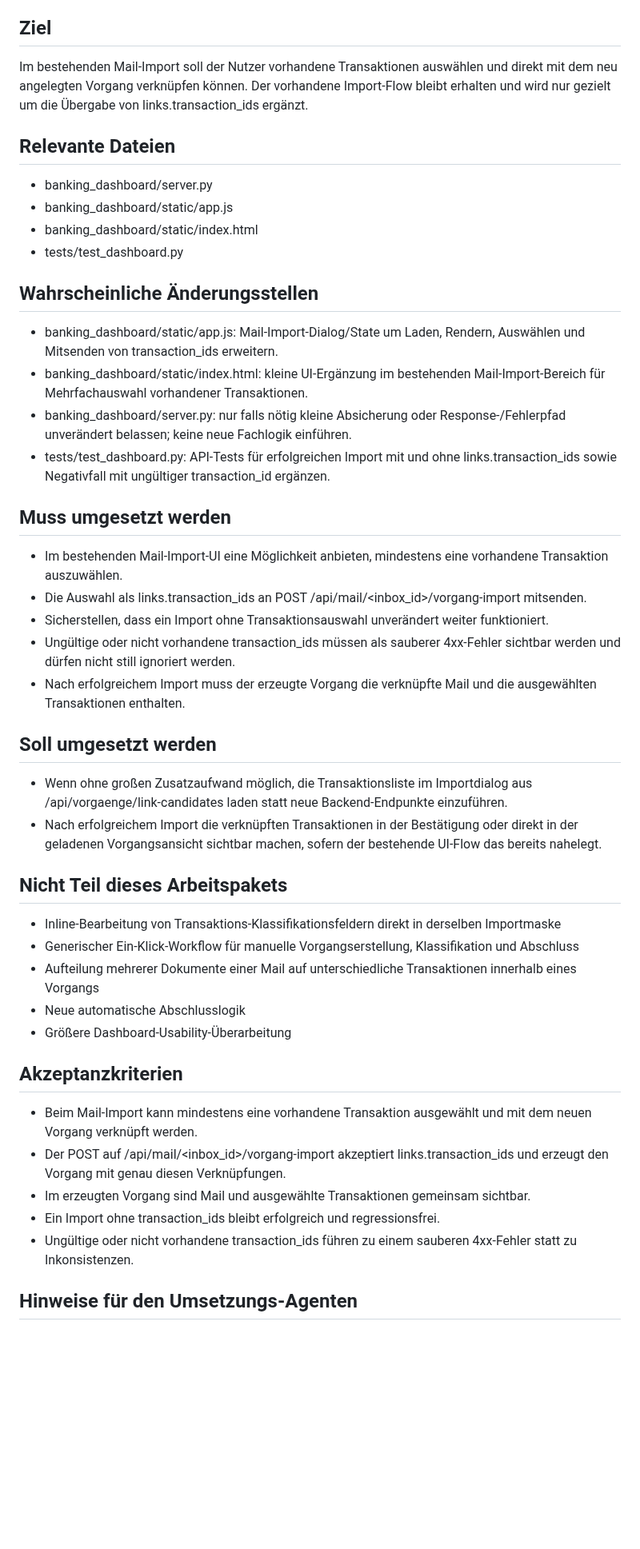
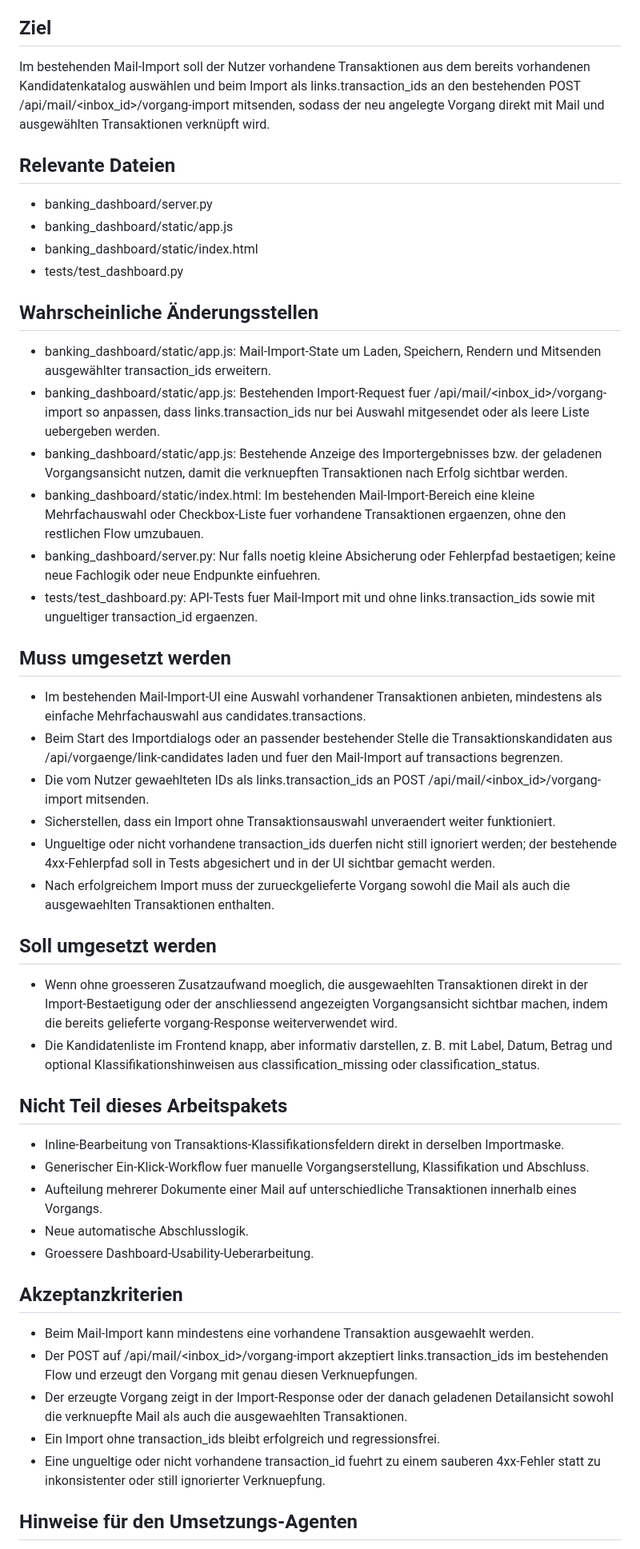
Before and after one commit to ChristophS/bsv-banking, a Markdown page: feedback/next_task.md, the part around one of its changes. Shown at 80% size. Rendered like a GitHub page; blank space fills up the shorter version.

Commit message:
Mail-Import um Transaktionsauswahl erweitern

```diff
--- a/feedback/next_task.md
+++ b/feedback/next_task.md
@@ -6,7 +6,7 @@ Mail-Import um Auswahl vorhandener Transaktionen erweitern
 
 ## Ziel
 
-Im bestehenden Mail-Import soll der Nutzer vorhandene Transaktionen auswählen und direkt mit dem neu angelegten Vorgang verknüpfen können. Der vorhandene Import-Flow bleibt erhalten und wird nur gezielt um die Übergabe von links.transaction_ids ergänzt.
+Im bestehenden Mail-Import soll der Nutzer vorhandene Transaktionen aus dem bereits vorhandenen Kandidatenkatalog auswählen und beim Import als links.transaction_ids an den bestehenden POST /api/mail/<inbox_id>/vorgang-import mitsenden, sodass der neu angelegte Vorgang direkt mit Mail und ausgewählten Transaktionen verknüpft wird.
 
 ## Relevante Dateien
 
@@ -17,39 +17,42 @@ Im bestehenden Mail-Import soll der Nutzer vorhandene Transaktionen auswählen u
 
 ## Wahrscheinliche Änderungsstellen
 
-- banking_dashboard/static/app.js: Mail-Import-Dialog/State um Laden, Rendern, Auswählen und Mitsenden von transaction_ids erweitern.
-- banking_dashboard/static/index.html: kleine UI-Ergänzung im bestehenden Mail-Import-Bereich für Mehrfachauswahl vorhandener Transaktionen.
-- banking_dashboard/server.py: nur falls nötig kleine Absicherung oder Response-/Fehlerpfad unverändert belassen; keine neue Fachlogik einführen.
-- tests/test_dashboard.py: API-Tests für erfolgreichen Import mit und ohne links.transaction_ids sowie Negativfall mit ungültiger transaction_id ergänzen.
+- banking_dashboard/static/app.js: Mail-Import-State um Laden, Speichern, Rendern und Mitsenden ausgewählter transaction_ids erweitern.
+- banking_dashboard/static/app.js: Bestehenden Import-Request fuer /api/mail/<inbox_id>/vorgang-import so anpassen, dass links.transaction_ids nur bei Auswahl mitgesendet oder als leere Liste uebergeben werden.
+- banking_dashboard/static/app.js: Bestehende Anzeige des Importergebnisses bzw. der geladenen Vorgangsansicht nutzen, damit die verknuepften Transaktionen nach Erfolg sichtbar werden.
+- banking_dashboard/static/index.html: Im bestehenden Mail-Import-Bereich eine kleine Mehrfachauswahl oder Checkbox-Liste fuer vorhandene Transaktionen ergaenzen, ohne den restlichen Flow umzubauen.
+- banking_dashboard/server.py: Nur falls noetig kleine Absicherung oder Fehlerpfad bestaetigen; keine neue Fachlogik oder neue Endpunkte einfuehren.
+- tests/test_dashboard.py: API-Tests fuer Mail-Import mit und ohne links.transaction_ids sowie mit ungueltiger transaction_id ergaenzen.
 
 ## Muss umgesetzt werden
 
-- Im bestehenden Mail-Import-UI eine Möglichkeit anbieten, mindestens eine vorhandene Transaktion auszuwählen.
-- Die Auswahl als links.transaction_ids an POST /api/mail/<inbox_id>/vorgang-import mitsenden.
-- Sicherstellen, dass ein Import ohne Transaktionsauswahl unverändert weiter funktioniert.
-- Ungültige oder nicht vorhandene transaction_ids müssen als sauberer 4xx-Fehler sichtbar werden und dürfen nicht still ignoriert werden.
-- Nach erfolgreichem Import muss der erzeugte Vorgang die verknüpfte Mail und die ausgewählten Transaktionen enthalten.
+- Im bestehenden Mail-Import-UI eine Auswahl vorhandener Transaktionen anbieten, mindestens als einfache Mehrfachauswahl aus candidates.transactions.
+- Beim Start des Importdialogs oder an passender bestehender Stelle die Transaktionskandidaten aus /api/vorgaenge/link-candidates laden und fuer den Mail-Import auf transactions begrenzen.
+- Die vom Nutzer gewaehlteten IDs als links.transaction_ids an POST /api/mail/<inbox_id>/vorgang-import mitsenden.
+- Sicherstellen, dass ein Import ohne Transaktionsauswahl unveraendert weiter funktioniert.
+- Ungueltige oder nicht vorhandene transaction_ids duerfen nicht still ignoriert werden; der bestehende 4xx-Fehlerpfad soll in Tests abgesichert und in der UI sichtbar gemacht werden.
+- Nach erfolgreichem Import muss der zurueckgelieferte Vorgang sowohl die Mail als auch die ausgewaehlten Transaktionen enthalten.
 
 ## Soll umgesetzt werden
 
-- Wenn ohne großen Zusatzaufwand möglich, die Transaktionsliste im Importdialog aus /api/vorgaenge/link-candidates laden statt neue Backend-Endpunkte einzuführen.
-- Nach erfolgreichem Import die verknüpften Transaktionen in der Bestätigung oder direkt in der geladenen Vorgangsansicht sichtbar machen, sofern der bestehende UI-Flow das bereits nahelegt.
+- Wenn ohne groesseren Zusatzaufwand moeglich, die ausgewaehlten Transaktionen direkt in der Import-Bestaetigung oder der anschliessend angezeigten Vorgangsansicht sichtbar machen, indem die bereits gelieferte vorgang-Response weiterverwendet wird.
+- Die Kandidatenliste im Frontend knapp, aber informativ darstellen, z. B. mit Label, Datum, Betrag und optional Klassifikationshinweisen aus classification_missing oder classification_status.
 
 ## Nicht Teil dieses Arbeitspakets
 
-- Inline-Bearbeitung von Transaktions-Klassifikationsfeldern direkt in derselben Importmaske
-- Generischer Ein-Klick-Workflow für manuelle Vorgangserstellung, Klassifikation und Abschluss
-- Aufteilung mehrerer Dokumente einer Mail auf unterschiedliche Transaktionen innerhalb eines Vorgangs
-- Neue automatische Abschlusslogik
-- Größere Dashboard-Usability-Überarbeitung
+- Inline-Bearbeitung von Transaktions-Klassifikationsfeldern direkt in derselben Importmaske.
+- Generischer Ein-Klick-Workflow fuer manuelle Vorgangserstellung, Klassifikation und Abschluss.
+- Aufteilung mehrerer Dokumente einer Mail auf unterschiedliche Transaktionen innerhalb eines Vorgangs.
+- Neue automatische Abschlusslogik.
+- Groessere Dashboard-Usability-Ueberarbeitung.
 
 ## Akzeptanzkriterien
 
-- Beim Mail-Import kann mindestens eine vorhandene Transaktion ausgewählt und mit dem neuen Vorgang verknüpft werden.
-- Der POST auf /api/mail/<inbox_id>/vorgang-import akzeptiert links.transaction_ids und erzeugt den Vorgang mit genau diesen Verknüpfungen.
-- Im erzeugten Vorgang sind Mail und ausgewählte Transaktionen gemeinsam sichtbar.
+- Beim Mail-Import kann mindestens eine vorhandene Transaktion ausgewaehlt werden.
+- Der POST auf /api/mail/<inbox_id>/vorgang-import akzeptiert links.transaction_ids im bestehenden Flow und erzeugt den Vorgang mit genau diesen Verknuepfungen.
+- Der erzeugte Vorgang zeigt in der Import-Response oder der danach geladenen Detailansicht sowohl die verknuepfte Mail als auch die ausgewaehlten Transaktionen.
 - Ein Import ohne transaction_ids bleibt erfolgreich und regressionsfrei.
-- Ungültige oder nicht vorhandene transaction_ids führen zu einem sauberen 4xx-Fehler statt zu Inkonsistenzen.
+- Eine ungueltige oder nicht vorhandene transaction_id fuehrt zu einem sauberen 4xx-Fehler statt zu inkonsistenter oder still ignorierter Verknuepfung.
 
 ## Hinweise für den Umsetzungs-Agenten
 
```
Also changed, not shown: other parts of feedback/next_task.md (+12 -10 lines).
